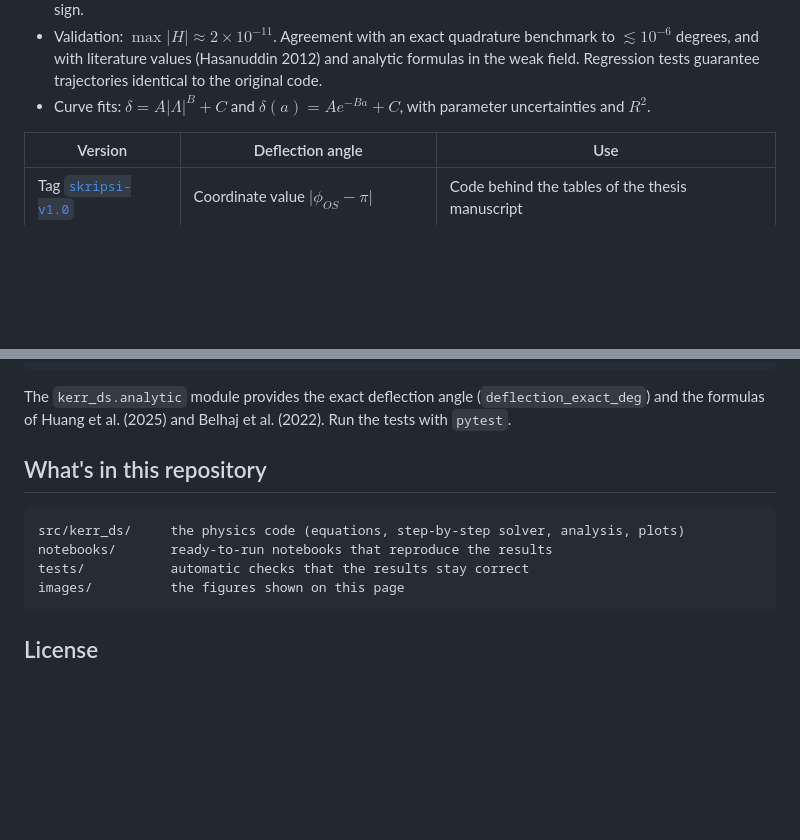
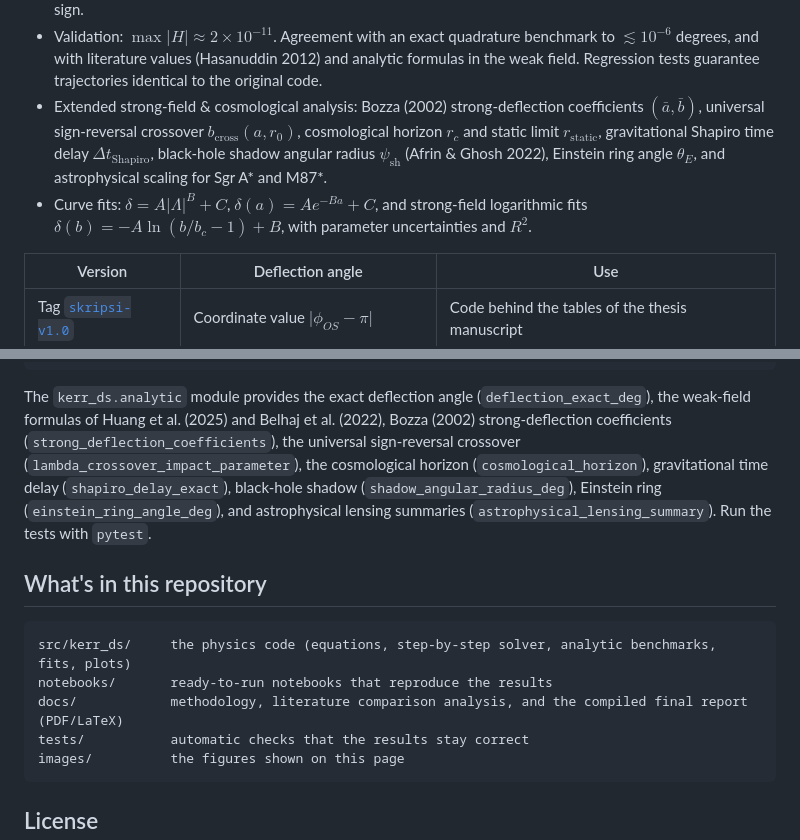
Before and after one commit to NugiePhysics/Research-thesis-s1, a Markdown page: README.md, 2 parts joined by grey strips. GitHub-like rendering; folded sections open; blank space fills up the shorter version.

````diff
--- a/README.md
+++ b/README.md
@@ -110,8 +140,13 @@ an independent, exact calculation to within one millionth of a degree.
 - Validation: $\max\lvert H\rvert \approx 2\times10^{-11}$. Agreement with an exact quadrature
   benchmark to $\lesssim 10^{-6}$ degrees, and with literature values (Hasanuddin 2012) and analytic
   formulas in the weak field. Regression tests guarantee trajectories identical to the original code.
-- Curve fits: $\delta = A\lvert\Lambda\rvert^B + C$ and $\delta(a) = A e^{-Ba} + C$, with parameter
-  uncertainties and $R^2$.
+- Extended strong-field & cosmological analysis: Bozza (2002) strong-deflection coefficients $(\bar{a}, \bar{b})$,
+  universal sign-reversal crossover $b_{\text{cross}}(a, r_0)$, cosmological horizon $r_c$ and static limit
+  $r_{\text{static}}$, gravitational Shapiro time delay $\Delta t_{\text{Shapiro}}$, black-hole shadow angular
+  radius $\psi_{\text{sh}}$ (Afrin & Ghosh 2022), Einstein ring angle $\theta_E$, and astrophysical scaling
+  for Sgr A* and M87*.
+- Curve fits: $\delta = A\lvert\Lambda\rvert^B + C$, $\delta(a) = A e^{-Ba} + C$, and strong-field
+  logarithmic fits $\delta(b) = -A\ln(b/b_c - 1) + B$, with parameter uncertainties and $R^2$.
 
 | Version | Deflection angle | Use |
 |---|---|---|
@@ -165,16 +200,21 @@ if __name__ == "__main__":  # required for multiprocessing in scripts
         print(res.lmd, res.deflection_deg)
 ```
 
-The `kerr_ds.analytic` module provides the exact deflection angle (`deflection_exact_deg`) and the
-formulas of Huang et al. (2025) and Belhaj et al. (2022). Run the tests with `pytest`.
+The `kerr_ds.analytic` module provides the exact deflection angle (`deflection_exact_deg`), the weak-field
+formulas of Huang et al. (2025) and Belhaj et al. (2022), Bozza (2002) strong-deflection coefficients
+(`strong_deflection_coefficients`), the universal sign-reversal crossover (`lambda_crossover_impact_parameter`),
+the cosmological horizon (`cosmological_horizon`), gravitational time delay (`shapiro_delay_exact`),
+black-hole shadow (`shadow_angular_radius_deg`), Einstein ring (`einstein_ring_angle_deg`), and astrophysical
+lensing summaries (`astrophysical_lensing_summary`). Run the tests with `pytest`.
 
 </details>
 
 ## What's in this repository
 
 ```
-src/kerr_ds/     the physics code (equations, step-by-step solver, analysis, plots)
+src/kerr_ds/     the physics code (equations, step-by-step solver, analytic benchmarks, fits, plots)
 notebooks/       ready-to-run notebooks that reproduce the results
+docs/            methodology, literature comparison analysis, and the compiled final report (PDF/LaTeX)
 tests/           automatic checks that the results stay correct
 images/          the figures shown on this page
 ```
````
Also changed, not shown: other parts of README.md (+31 -1 lines), images/bayangan_dan_waktu_tunda.png (added), images/pengaruh_jarak_r0.png (added), images/transisi_medan_kuat_lemah.png (added), 10 other files.
